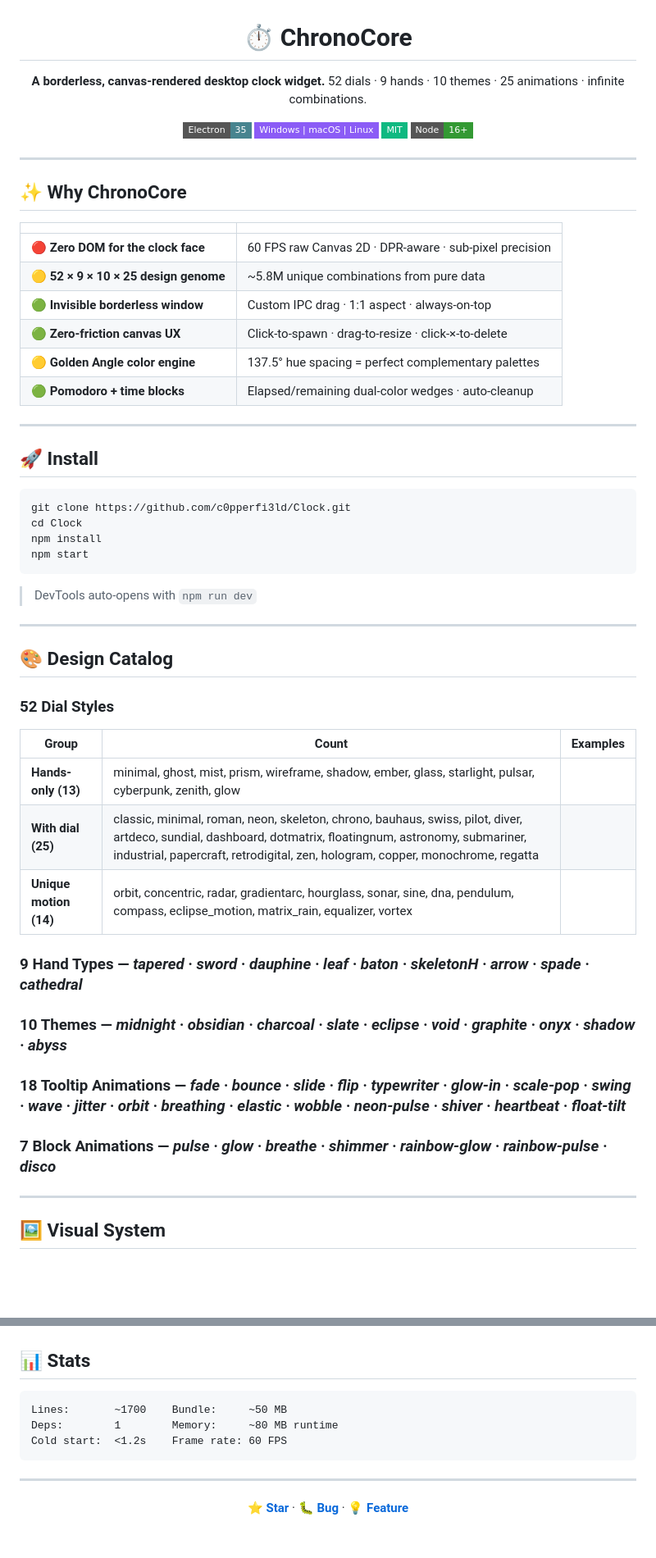
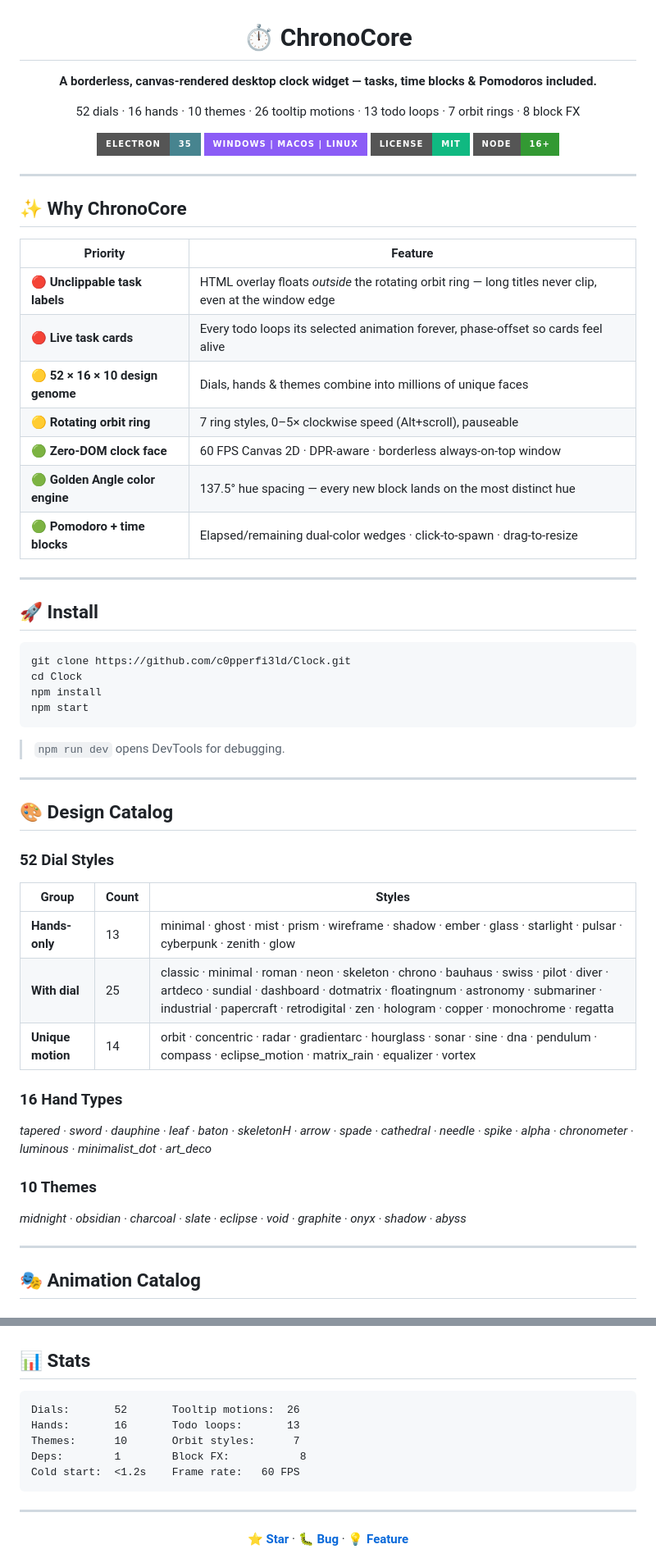
Before and after one commit to c0pperfi3ld/Clock, a Markdown page: README.md, 2 parts joined by grey strips. Shown at 82% size. GitHub-like rendering; badges without logos; blank space fills up the shorter version.

Commit message:
docs: modern README with animation catalogs and mermaid diagrams

````diff
--- a/README.md
+++ b/README.md
@@ -2,13 +2,14 @@
 
 # ⏱ ChronoCore
 
-**A borderless, canvas-rendered desktop clock widget.**
-52 dials · 9 hands · 10 themes · 25 animations · infinite combinations.
+**A borderless, canvas-rendered desktop clock widget — tasks, time blocks & Pomodoros included.**
 
-![Electron](https://img.shields.io/badge/Electron-35-47848F?style=flat-square&logo=electron&logoColor=white)
-![Platform](https://img.shields.io/badge/Windows%20%7C%20macOS%20%7C%20Linux-8b5cf6?style=flat-square)
-![License](https://img.shields.io/badge/MIT-10b981?style=flat-square)
-![Node](https://img.shields.io/badge/Node-16%2B-339933?style=flat-square&logo=nodedotjs&logoColor=white)
+52 dials · 16 hands · 10 themes · 26 tooltip motions · 13 todo loops · 7 orbit rings · 8 block FX
+
+![Electron](https://img.shields.io/badge/Electron-35-47848F?style=for-the-badge&logo=electron&logoColor=white)
+![Platform](https://img.shields.io/badge/Windows%20%7C%20macOS%20%7C%20Linux-8b5cf6?style=for-the-badge)
+![License](https://img.shields.io/badge/License-MIT-10b981?style=for-the-badge)
+![Node](https://img.shields.io/badge/Node-16%2B-339933?style=for-the-badge&logo=nodedotjs&logoColor=white)
 
 </div>
 
@@ -16,14 +17,15 @@
 
 ## ✨ Why ChronoCore
 
-| | |
+| Priority | Feature |
 |---|---|
-| 🔴 **Zero DOM for the clock face** | 60 FPS raw Canvas 2D · DPR-aware · sub-pixel precision |
-| 🟡 **52 × 9 × 10 × 25 design genome** | ~5.8M unique combinations from pure data |
-| 🟢 **Invisible borderless window** | Custom IPC drag · 1:1 aspect · always-on-top |
-| 🟢 **Zero-friction canvas UX** | Click-to-spawn · drag-to-resize · click-×-to-delete |
-| 🟡 **Golden Angle color engine** | 137.5° hue spacing = perfect complementary palettes |
-| 🟢 **Pomodoro + time blocks** | Elapsed/remaining dual-color wedges · auto-cleanup |
+| 🔴 **Unclippable task labels** | HTML overlay floats *outside* the rotating orbit ring — long titles never clip, even at the window edge |
+| 🔴 **Live task cards** | Every todo loops its selected animation forever, phase-offset so cards feel alive |
+| 🟡 **52 × 16 × 10 design genome** | Dials, hands & themes combine into millions of unique faces |
+| 🟡 **Rotating orbit ring** | 7 ring styles, 0–5× clockwise speed (Alt+scroll), pauseable |
+| 🟢 **Zero-DOM clock face** | 60 FPS Canvas 2D · DPR-aware · borderless always-on-top window |
+| 🟢 **Golden Angle color engine** | 137.5° hue spacing — every new block lands on the most distinct hue |
+| 🟢 **Pomodoro + time blocks** | Elapsed/remaining dual-color wedges · click-to-spawn · drag-to-resize |
 
 ---
 
@@ -36,28 +38,29 @@ npm install
 npm start
 ```
 
-> DevTools auto-opens with `npm run dev`
+> `npm run dev` opens DevTools for debugging.
 
 ---
 
 ## 🎨 Design Catalog
 
 ### 52 Dial Styles
-| Group | Count | Examples |
+
+| Group | Count | Styles |
 |---|---|---|
-| **Hands-only (13)** | minimal, ghost, mist, prism, wireframe, shadow, ember, glass, starlight, pulsar, cyberpunk, zenith, glow |
-| **With dial (25)** | classic, minimal, roman, neon, skeleton, chrono, bauhaus, swiss, pilot, diver, artdeco, sundial, dashboard, dotmatrix, floatingnum, astronomy, submariner, industrial, papercraft, retrodigital, zen, hologram, copper, monochrome, regatta |
-| **Unique motion (14)** | orbit, concentric, radar, gradientarc, hourglass, sonar, sine, dna, pendulum, compass, eclipse_motion, matrix_rain, equalizer, vortex |
+| **Hands-only** | 13 | minimal · ghost · mist · prism · wireframe · shadow · ember · glass · starlight · pulsar · cyberpunk · zenith · glow |
+| **With dial** | 25 | classic · minimal · roman · neon · skeleton · chrono · bauhaus · swiss · pilot · diver · artdeco · sundial · dashboard · dotmatrix · floatingnum · astronomy · submariner · industrial · papercraft · retrodigital · zen · hologram · copper · monochrome · regatta |
+| **Unique motion** | 14 | orbit · concentric · radar · gradientarc · hourglass · sonar · sine · dna · pendulum · compass · eclipse_motion · matrix_rain · equalizer · vortex |
 
-### 9 Hand Types — *tapered · sword · dauphine · leaf · baton · skeletonH · arrow · spade · cathedral*
+### 16 Hand Types
 
-### 10 Themes — *midnight · obsidian · charcoal · slate · eclipse · void · graphite · onyx · shadow · abyss*
+*tapered · sword · dauphine · leaf · baton · skeletonH · arrow · spade · cathedral · needle · spike · alpha · chronometer · luminous · minimalist_dot · art_deco*
 
-### 18 Tooltip Animations — *fade · bounce · slide · flip · typewriter · glow-in · scale-pop · swing · wave · jitter · orbit · breathing · elastic · wobble · neon-pulse · shiver · heartbeat · float-tilt*
+### 10 Themes
 
-### 7 Block Animations — *pulse · glow · breathe · shimmer · rainbow-glow · rainbow-pulse · disco*
+*midnight · obsidian · charcoal · slate · eclipse · void · graphite · onyx · shadow · abyss*
 
 ---
 
-## 🖼 Visual System
+## 🎭 Animation Catalog
 
@@ -152,9 +195,11 @@ case 'my-effect': return { opMul: ..., rOff: ..., blur: ..., colorOverride: '...
 ## 📊 Stats
 
 ```
-Lines:       ~1700    Bundle:     ~50 MB
-Deps:        1        Memory:     ~80 MB runtime
-Cold start:  <1.2s    Frame rate: 60 FPS
+Dials:       52       Tooltip motions:  26
+Hands:       16       Todo loops:       13
+Themes:      10       Orbit styles:      7
+Deps:        1        Block FX:           8
+Cold start:  <1.2s    Frame rate:   60 FPS
 ```
 
 ---
````
Also changed, not shown: other parts of README.md (+73 -33 lines).
